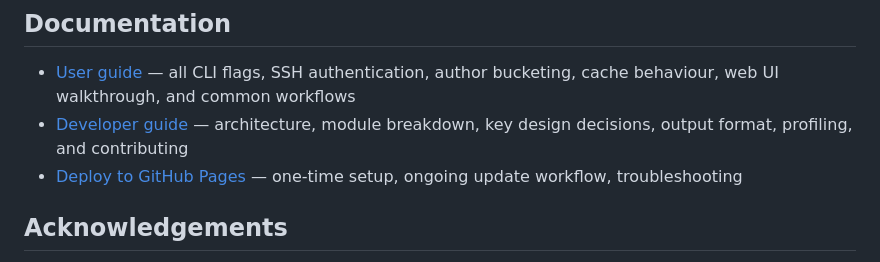
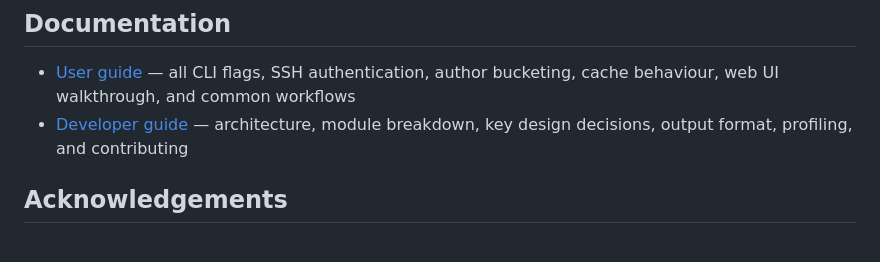
Before and after one commit to czechbol/strata, a Markdown page: README.md, the part around the change. GitHub-like rendering.

```diff
--- a/README.md
+++ b/README.md
@@ -74,7 +74,6 @@ The frontend lives in `web/` and is a single static page with no build step. Ope
 
 - [User guide](docs/user-guide.md) — all CLI flags, SSH authentication, author bucketing, cache behaviour, web UI walkthrough, and common workflows
 - [Developer guide](docs/developer-guide.md) — architecture, module breakdown, key design decisions, output format, profiling, and contributing
-- [Deploy to GitHub Pages](docs/deploy-gh-pages.md) — one-time setup, ongoing update workflow, troubleshooting
 
 ## Acknowledgements
 
```
